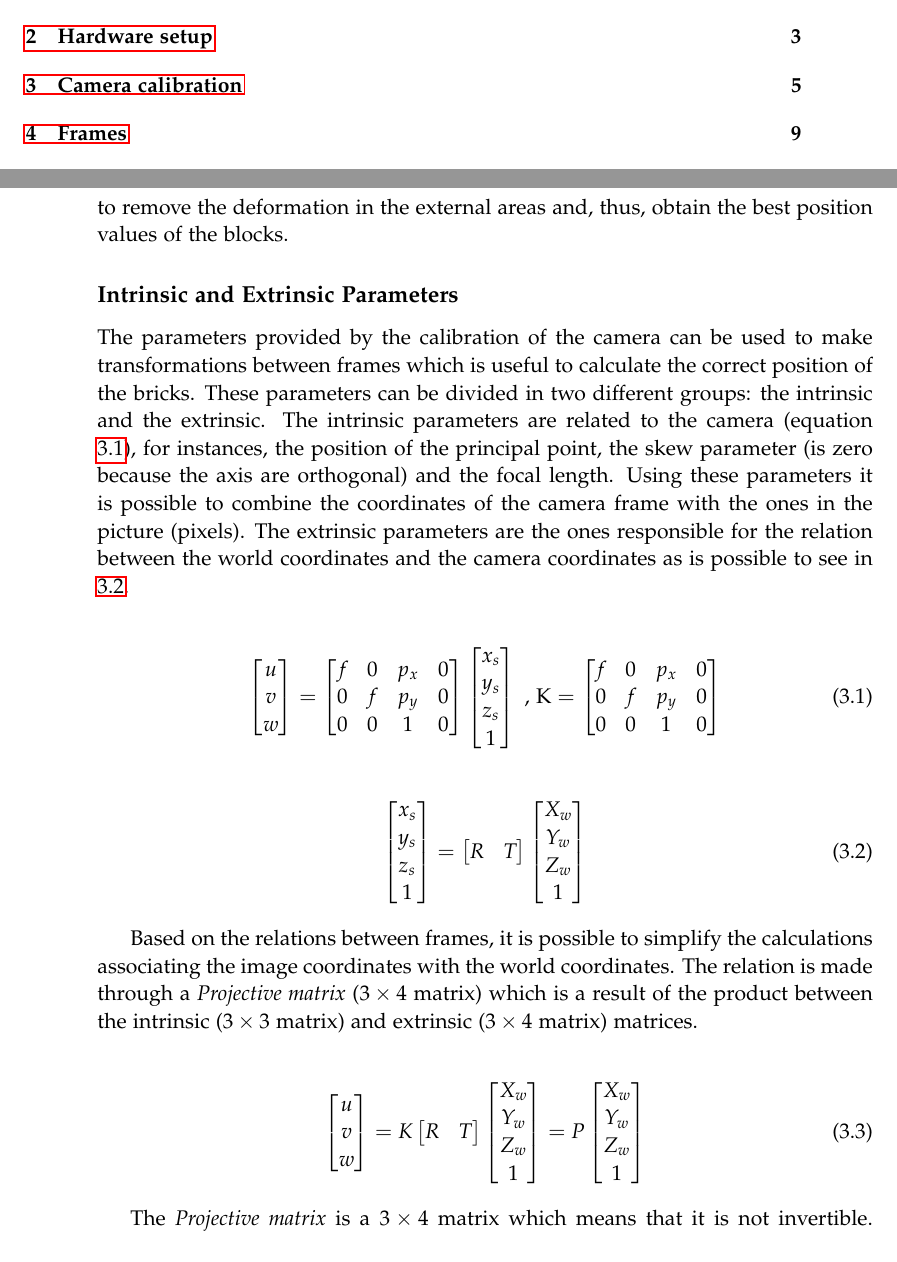
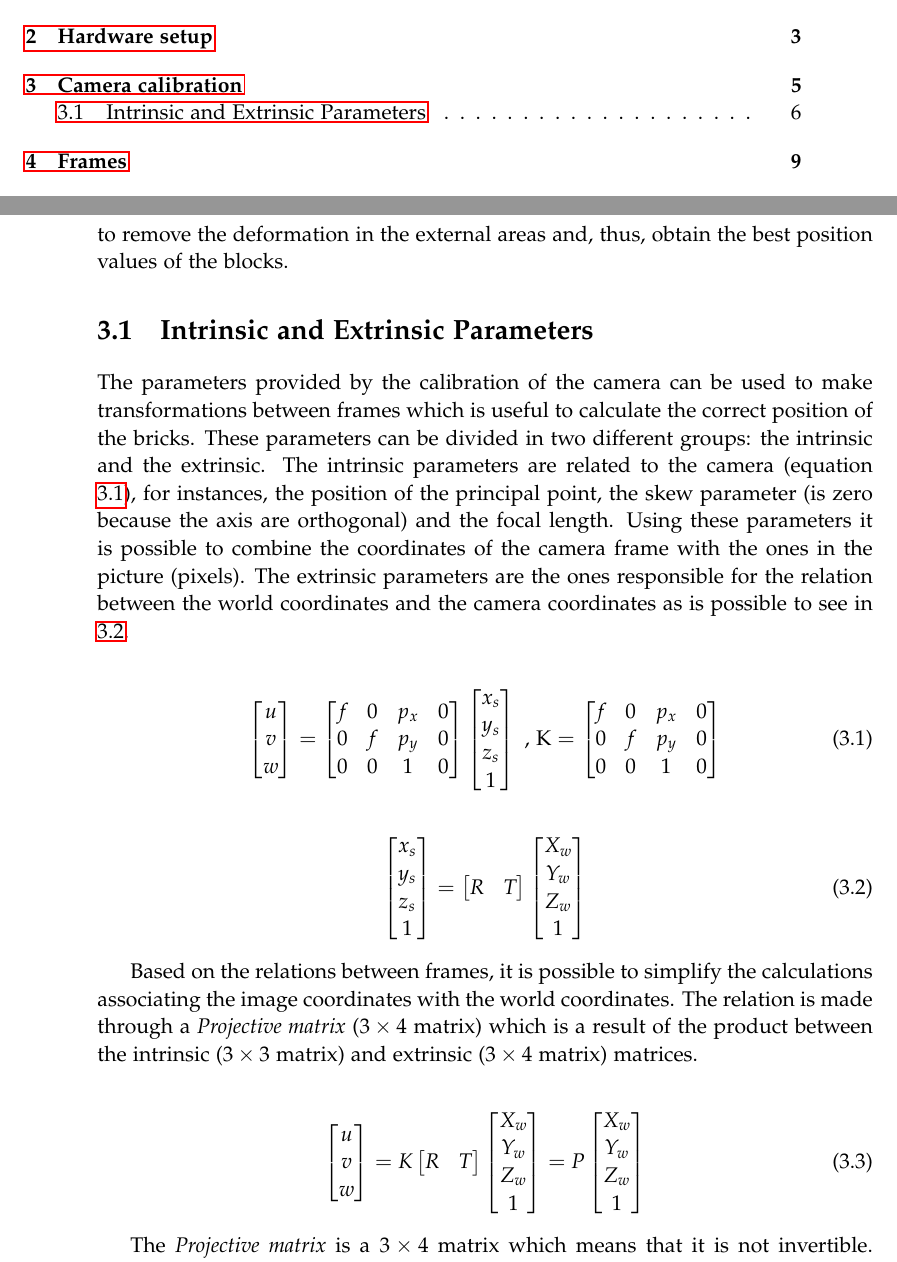
Before and after one commit to Robert-OP/Robot_Vision, a LaTeX thesis (doc/master.tex, which reads doc/sections/calibration.tex): two parts of pages 5 and 16 of 35, joined at a grey line, cut so that both start at the same text. Compiled offline with pdfLaTeX.

Commit message:
section description

```diff
--- a/doc/sections/calibration.tex
+++ b/doc/sections/calibration.tex
@@ -9,7 +9,7 @@ In addition, the calibration results also show the errors associated with some v
 As mentioned above, the camera calibration was also used to undistort the background image and the pictures of the workspace. This process was essential to remove the deformation in the external areas and, thus, obtain the best position values of the blocks. \par
 
 
-\subsection*{Intrinsic and Extrinsic Parameters}
+\section{Intrinsic and Extrinsic Parameters}
 The parameters provided by the calibration of the camera can be used to make transformations between frames which is useful to calculate the correct position of the bricks. These parameters can be divided in two different groups: the intrinsic and the extrinsic. The intrinsic parameters are related to the camera (equation \ref{intrinsic}), for instances, the position of the principal point, the skew parameter (is zero because the axis are orthogonal) and the focal length. Using these parameters it is possible to combine the coordinates of the camera frame with the ones in the picture (pixels). The extrinsic parameters are the ones responsible for the relation between the world coordinates and the camera coordinates as is possible to see in \ref{extrinsic}.
 
 \begin{align}
```
